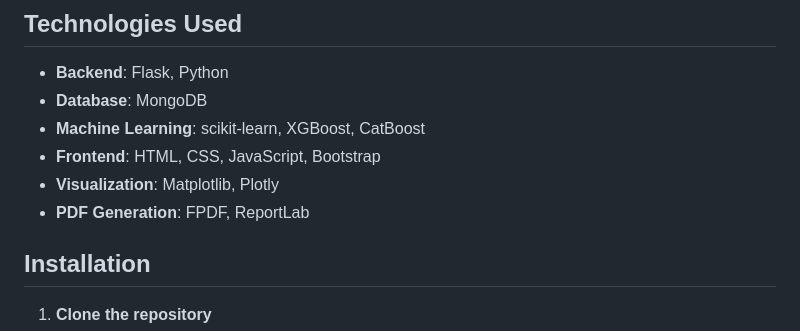
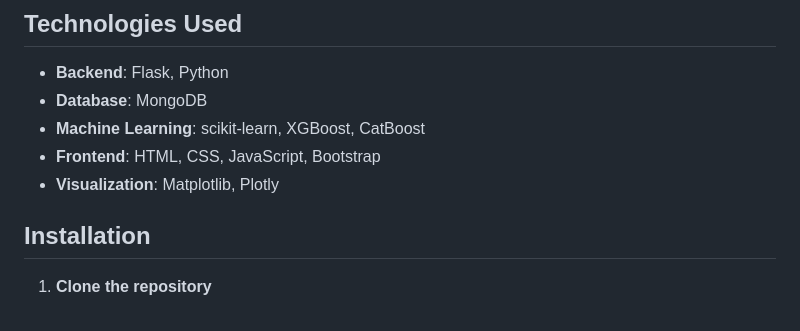
Before and after one commit to Sohailshaik4291/Machine-Learning_Model_for_Staging_Liver_Cirrhosis, a Markdown page: README.md, the part around the change. Drawn GitHub-style.

```diff
--- a/README.md
+++ b/README.md
@@ -18,7 +18,6 @@ A comprehensive Flask web application for predicting liver cirrhosis using machi
 - **Machine Learning**: scikit-learn, XGBoost, CatBoost
 - **Frontend**: HTML, CSS, JavaScript, Bootstrap
 - **Visualization**: Matplotlib, Plotly
-- **PDF Generation**: FPDF, ReportLab
 
 ## Installation
 
```
